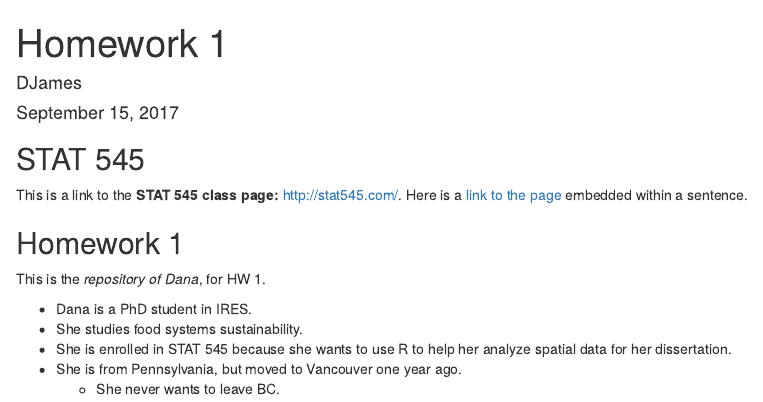
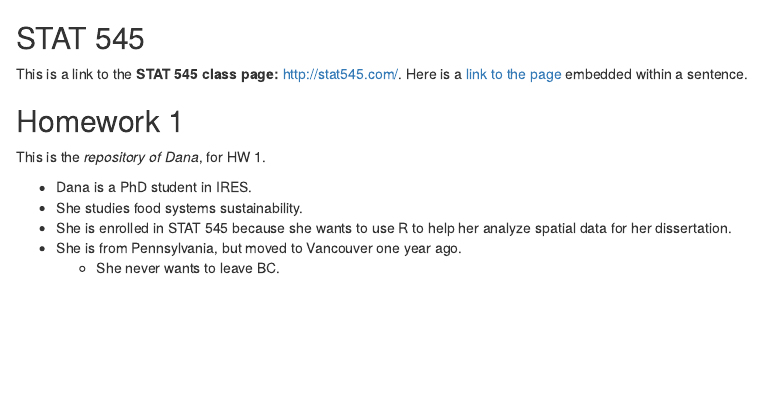
Before and after one commit to danaj191/STAT545-hw01-James-Dana, an R Markdown document (STAT545-hw01-James-Dana.Rmd): the page in a window 1100 px wide, from its top. Rendered offline with R 4.5, knitr and Pandoc, with nearby package versions.

Commit message:
formatting change

```diff
--- a/STAT545-hw01-James-Dana.Rmd
+++ b/STAT545-hw01-James-Dana.Rmd
@@ -1,4 +0,0 @@
----
-title: "Homework 1"
-author: "DJames"
-date: "September 15, 2017"
```
Also changed, not shown: STAT545-hw01-James-Dana.Rmd (7 more changed lines).
